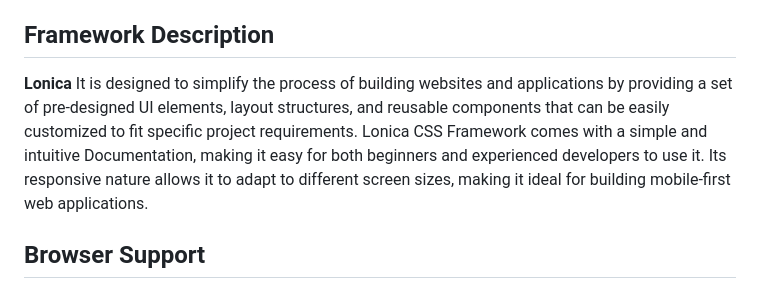
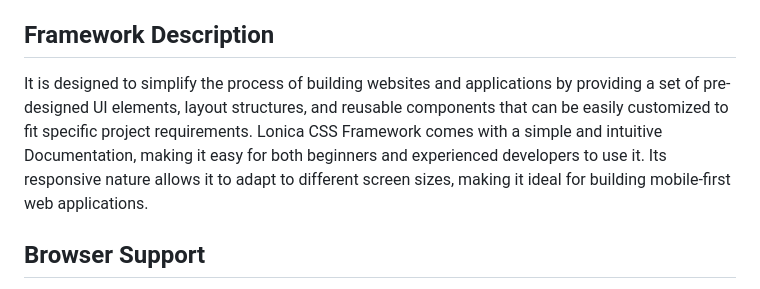
Before and after one commit to allencasul/Lonica, a Markdown page: README.md, the part around the change. GitHub-like rendering.

```diff
--- a/README.md
+++ b/README.md
@@ -31,7 +31,7 @@ Overview:
 
 ## Framework Description
 
-**Lonica** It is designed to simplify the process of building websites and applications by providing a set of pre-designed UI elements, layout structures, and reusable components that can be easily customized to fit specific project requirements. Lonica CSS Framework comes with a simple and intuitive Documentation, making it easy for both beginners and experienced developers to use it. Its responsive nature allows it to adapt to different screen sizes, making it ideal for building mobile-first web applications.
+It is designed to simplify the process of building websites and applications by providing a set of pre-designed UI elements, layout structures, and reusable components that can be easily customized to fit specific project requirements. Lonica CSS Framework comes with a simple and intuitive Documentation, making it easy for both beginners and experienced developers to use it. Its responsive nature allows it to adapt to different screen sizes, making it ideal for building mobile-first web applications.
 
 ## Browser Support
 
```
